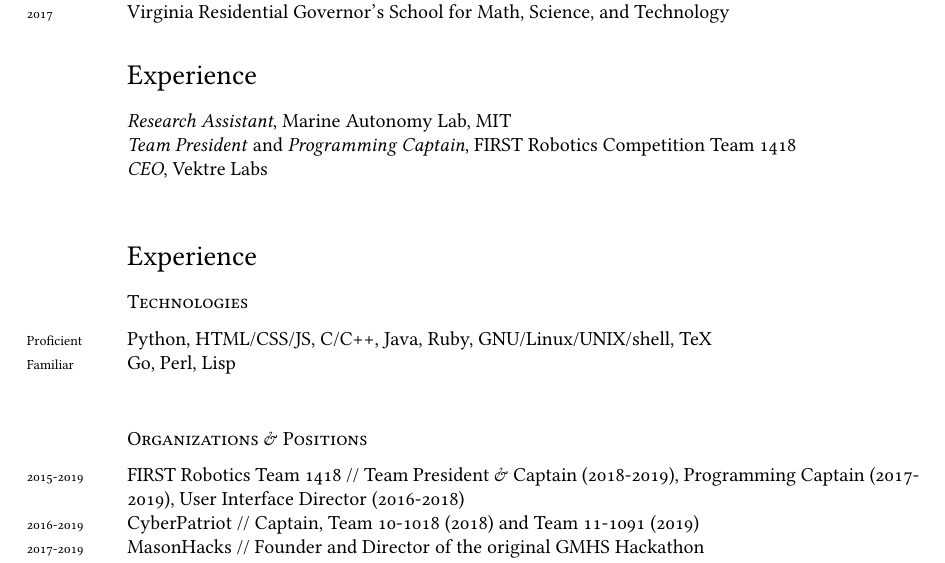
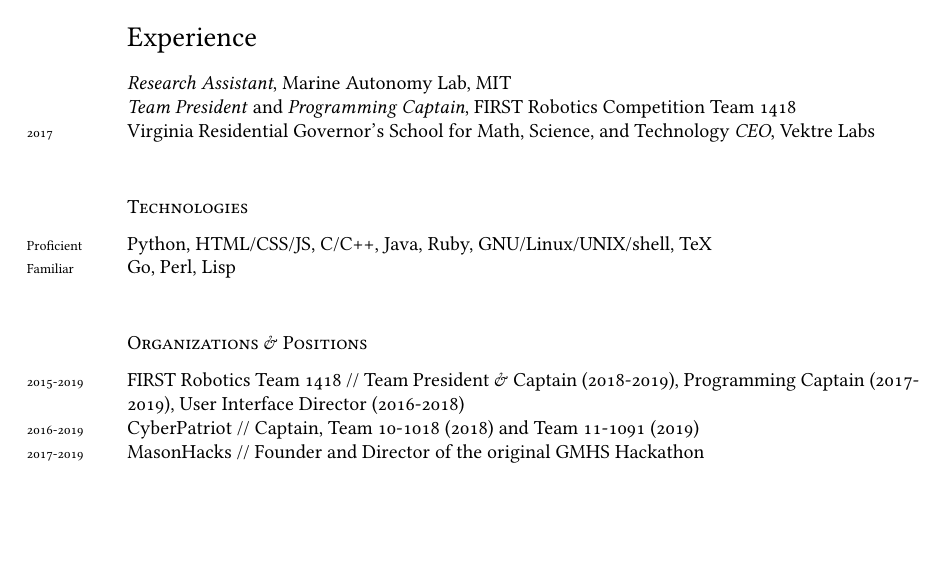
Before and after one commit to ErikBoesen/erikboesen.github.io, a LaTeX CV (resume.tex): part of page 1 of 2, cut so that both start at the same text, the shorter picture padded with empty space. Compiled offline with XeLaTeX; a missing font is replaced by an installed copy or a similar font.

Commit message:
Move gov school to reasonable position in resume

```diff
--- a/resume.tex
+++ b/resume.tex
@@ -67,16 +67,14 @@
 \section*{Education}
 \noindent
 \years{2015-2019}\textsc{IB Diploma}, George Mason High School, Falls Church, VA\\
-\years{2017}Virginia Residential Governor’s School for Math, Science, and Technology
 
 %%\hrule
 \section*{Experience}
 \emph{Research Assistant}, Marine Autonomy Lab, MIT\\
 \emph{Team President} and \emph{Programming Captain}, FIRST Robotics Competition Team 1418\\
+\years{2017}Virginia Residential Governor’s School for Math, Science, and Technology
 \emph{CEO}, Vektre Labs\\
 
-%$\hrule
-\section*{Experience}
 \subsection*{Technologies}
 \noindent
 \years{Proficient}Python, HTML/CSS/JS, C/C++, Java, Ruby, GNU/Linux/UNIX/shell, TeX\\
```
Also changed, not shown: resume.pdf.
